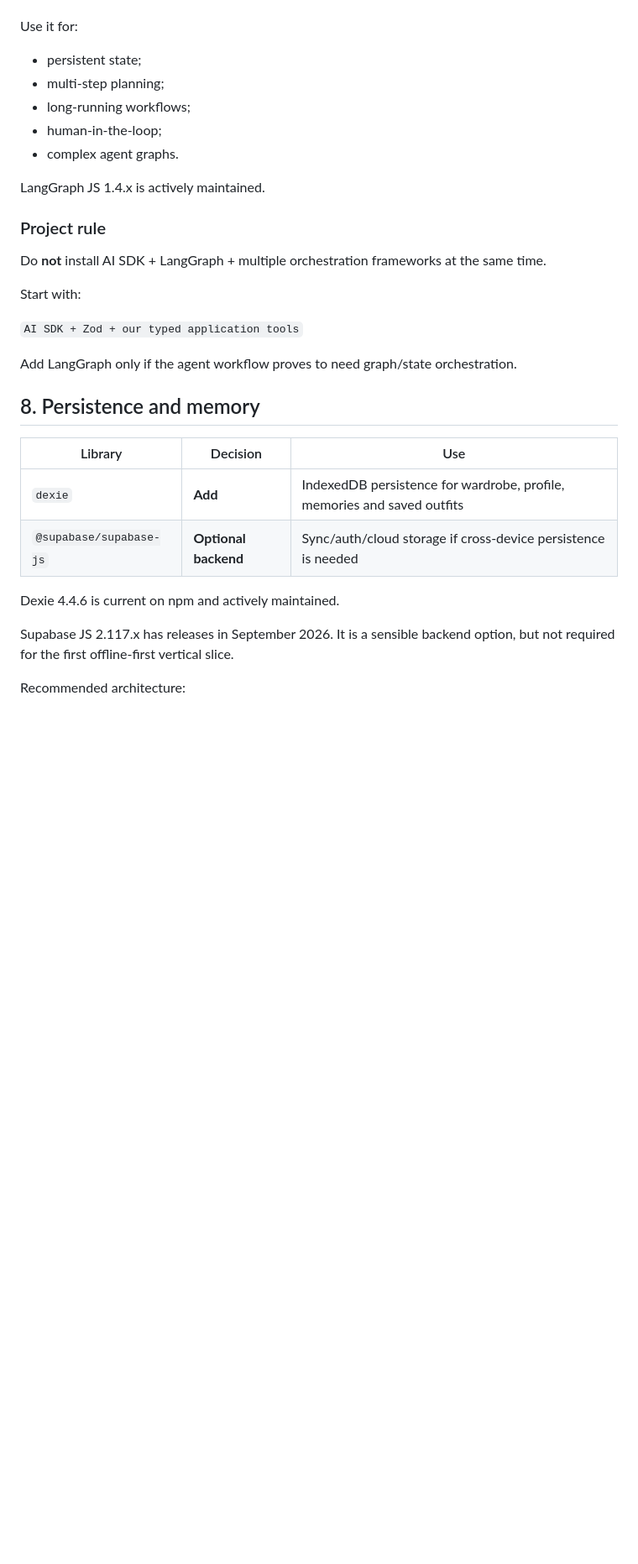
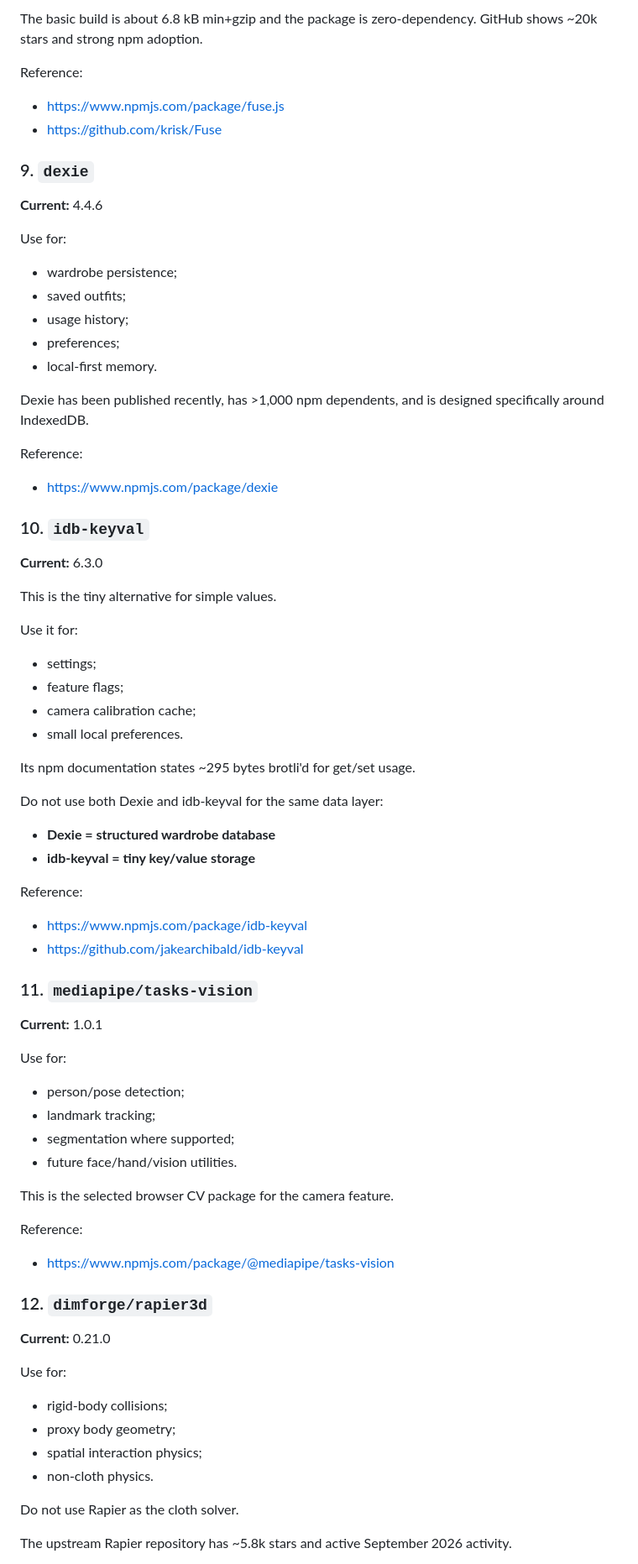
Before and after one commit to sridhar-mani/webxr-hackathon, a Markdown page: docs/LIBRARY_MATRIX.md, the part around one of its changes. Shown at 84% size. Drawn GitHub-style; blank space fills up the shorter version.

```diff
--- a/docs/LIBRARY_MATRIX.md
+++ b/docs/LIBRARY_MATRIX.md
@@ -100,33 +175,69 @@ AI SDK 7.0.x is actively published on npm as of September 2026.
+The basic build is about 6.8 kB min+gzip and the package is zero-dependency. GitHub shows ~20k stars and strong npm adoption.
+
+Reference:
+- https://www.npmjs.com/package/fuse.js
+- https://github.com/krisk/Fuse
+
+### 9. `dexie`
+**Current:** 4.4.6
+
+Use for:
+- wardrobe persistence;
+- saved outfits;
+- usage history;
+- preferences;
+- local-first memory.
+
+Dexie has been published recently, has >1,000 npm dependents, and is designed specifically around IndexedDB.
+
+Reference:
+- https://www.npmjs.com/package/dexie
+
+### 10. `idb-keyval`
+**Current:** 6.3.0
+
+This is the tiny alternative for simple values.
 
 Use it for:
-- persistent state;
-- multi-step planning;
-- long-running workflows;
-- human-in-the-loop;
-- complex agent graphs.
+- settings;
+- feature flags;
+- camera calibration cache;
+- small local preferences.
 
-LangGraph JS 1.4.x is actively maintained.
+Its npm documentation states ~295 bytes brotli'd for get/set usage.
 
-### Project rule
+Do not use both Dexie and idb-keyval for the same data layer:
+- **Dexie = structured wardrobe database**
+- **idb-keyval = tiny key/value storage**
 
-Do **not** install AI SDK + LangGraph + multiple orchestration frameworks at the same time.
+Reference:
+- https://www.npmjs.com/package/idb-keyval
+- https://github.com/jakearchibald/idb-keyval
 
-Start with:
+### 11. `mediapipe/tasks-vision`
+**Current:** 1.0.1
 
-`AI SDK + Zod + our typed application tools`
+Use for:
+- person/pose detection;
+- landmark tracking;
+- segmentation where supported;
+- future face/hand/vision utilities.
 
-Add LangGraph only if the agent workflow proves to need graph/state orchestration.
+This is the selected browser CV package for the camera feature.
 
-## 8. Persistence and memory
+Reference:
+- https://www.npmjs.com/package/@mediapipe/tasks-vision
 
-| Library | Decision | Use |
-|---|---|---|
-| `dexie` | **Add** | IndexedDB persistence for wardrobe, profile, memories and saved outfits |
-| `@supabase/supabase-js` | **Optional backend** | Sync/auth/cloud storage if cross-device persistence is needed |
+### 12. `dimforge/rapier3d`
+**Current:** 0.21.0
 
-Dexie 4.4.6 is current on npm and actively maintained.
+Use for:
+- rigid-body collisions;
+- proxy body geometry;
+- spatial interaction physics;
+- non-cloth physics.
 
-Supabase JS 2.117.x has releases in September 2026. It is a sensible backend option, but not required for the first offline-first vertical slice.
+Do not use Rapier as the cloth solver.
 
-Recommended architecture:
+The upstream Rapier repository has ~5.8k stars and active September 2026 activity.
 
```
Also changed, not shown: other parts of docs/LIBRARY_MATRIX.md (+266 -166 lines).
